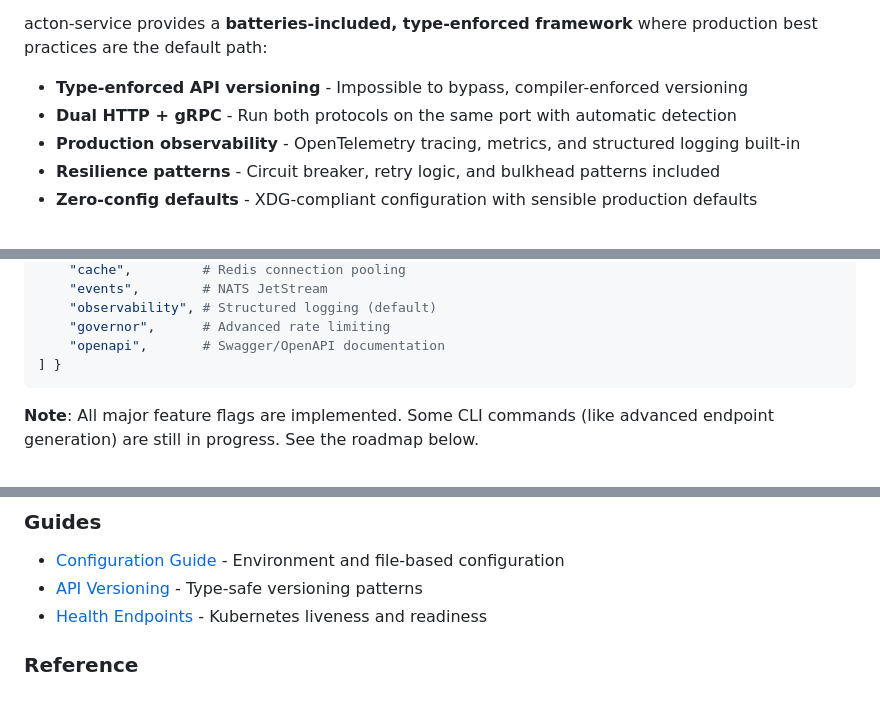
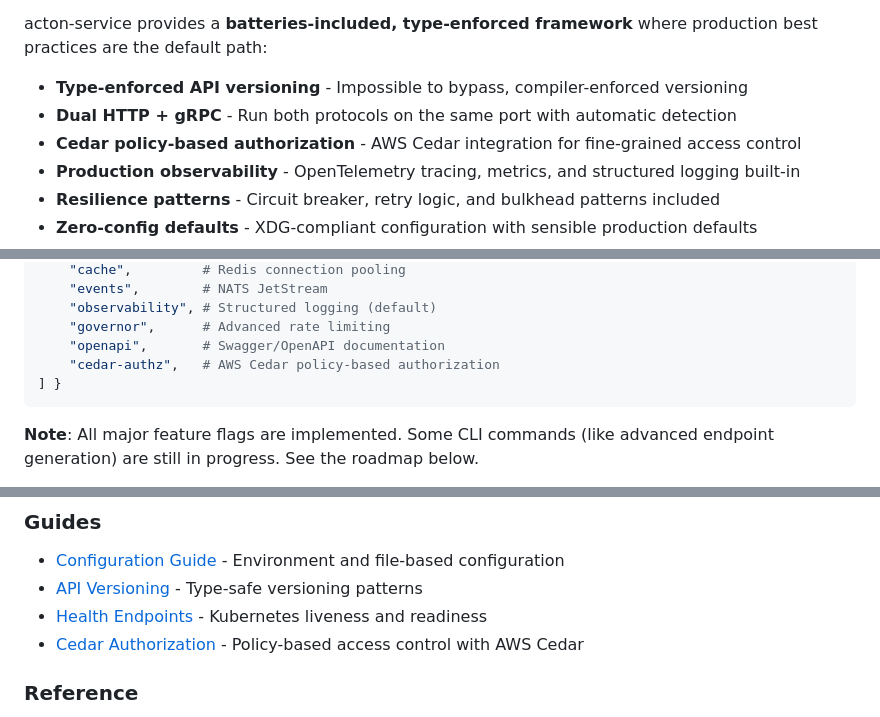
Before and after one commit to Govcraft/acton-service, a Markdown page: README.md, 3 parts joined by grey strips. GitHub-like rendering.

````diff
--- a/README.md
+++ b/README.md
@@ -14,6 +14,7 @@ acton-service provides a **batteries-included, type-enforced framework** where p
 
 - **Type-enforced API versioning** - Impossible to bypass, compiler-enforced versioning
 - **Dual HTTP + gRPC** - Run both protocols on the same port with automatic detection
+- **Cedar policy-based authorization** - AWS Cedar integration for fine-grained access control
 - **Production observability** - OpenTelemetry tracing, metrics, and structured logging built-in
 - **Resilience patterns** - Circuit breaker, retry logic, and bulkhead patterns included
 - **Zero-config defaults** - XDG-compliant configuration with sensible production defaults
@@ -325,6 +332,7 @@ acton-service = { version = "0.2", features = [
     "observability", # Structured logging (default)
     "governor",      # Advanced rate limiting
     "openapi",       # Swagger/OpenAPI documentation
+    "cedar-authz",   # AWS Cedar policy-based authorization
 ] }
 ```
 
@@ -526,6 +536,7 @@ Design principles:
 - [Configuration Guide](./acton-service/CONFIG.md) - Environment and file-based configuration
 - [API Versioning](./acton-service/docs/API_VERSIONING.md) - Type-safe versioning patterns
 - [Health Endpoints](./HEALTH_ENDPOINTS_GUIDE.md) - Kubernetes liveness and readiness
+- [Cedar Authorization](./acton-service/examples/CEDAR_EXAMPLE_README.md) - Policy-based access control with AWS Cedar
 
 ### Reference
 
````
Also changed, not shown: other parts of README.md (+10 -1 lines), FEATURE_FLAGS.md (+45 -5 lines), acton-service/examples/CEDAR_EXAMPLE_README.md (+10 -9 lines).
